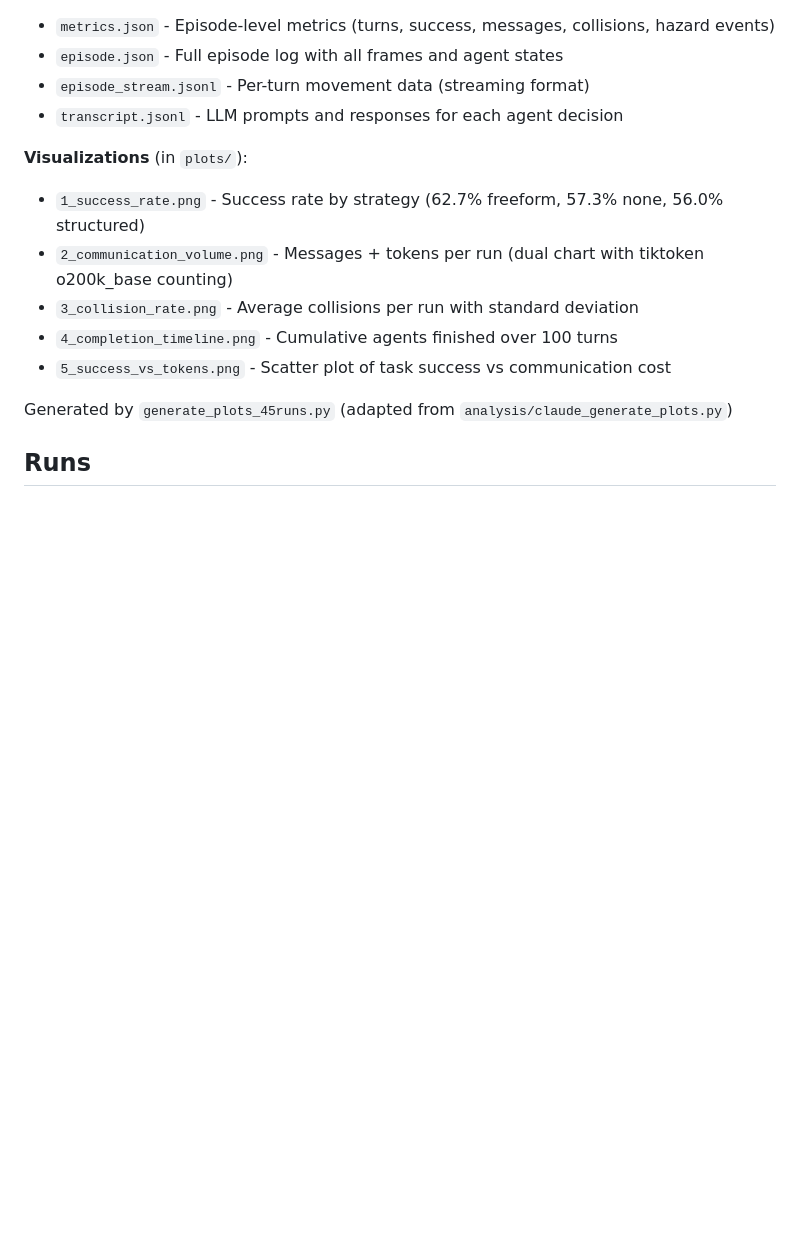
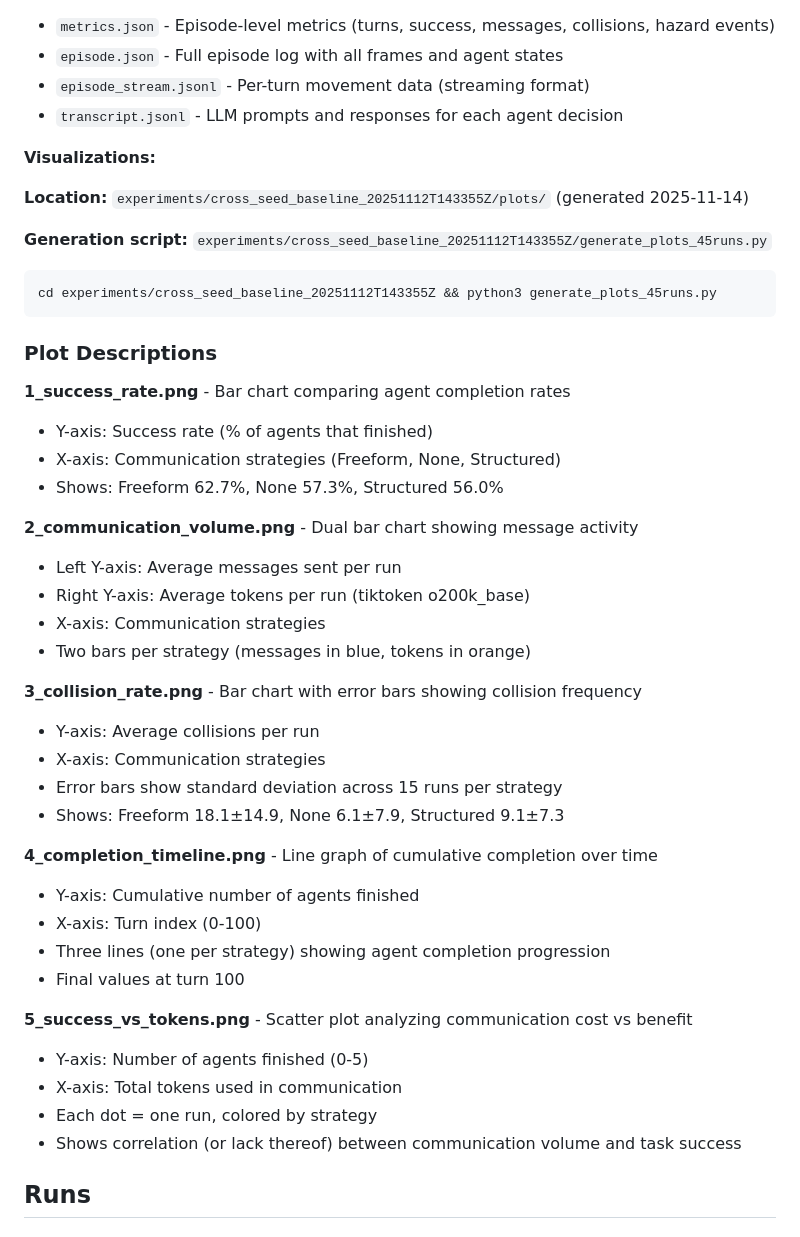
Before and after one commit to Bryan-Nsoh/agent-talk-2, a Markdown page: experiments/cross_seed_baseline_20251112T143355Z/README.md, the part around the change. Drawn GitHub-style; blank space fills up the shorter version.

Commit message:
docs: add full paths and plot descriptions to communication README

````diff
--- a/experiments/cross_seed_baseline_20251112T143355Z/README.md
+++ b/experiments/cross_seed_baseline_20251112T143355Z/README.md
@@ -85,14 +85,45 @@ This study tests generalization by running the same 3×3 matrix (3 strategies ×
 - `episode_stream.jsonl` - Per-turn movement data (streaming format)
 - `transcript.jsonl` - LLM prompts and responses for each agent decision
 
-**Visualizations** (in `plots/`):
-- `1_success_rate.png` - Success rate by strategy (62.7% freeform, 57.3% none, 56.0% structured)
-- `2_communication_volume.png` - Messages + tokens per run (dual chart with tiktoken o200k_base counting)
-- `3_collision_rate.png` - Average collisions per run with standard deviation
-- `4_completion_timeline.png` - Cumulative agents finished over 100 turns
-- `5_success_vs_tokens.png` - Scatter plot of task success vs communication cost
+**Visualizations:**
 
-Generated by `generate_plots_45runs.py` (adapted from `analysis/claude_generate_plots.py`)
+**Location:** `experiments/cross_seed_baseline_20251112T143355Z/plots/` (generated 2025-11-14)
+
+**Generation script:** `experiments/cross_seed_baseline_20251112T143355Z/generate_plots_45runs.py`
+```bash
+cd experiments/cross_seed_baseline_20251112T143355Z && python3 generate_plots_45runs.py
+```
+
+### Plot Descriptions
+
+**1_success_rate.png** - Bar chart comparing agent completion rates
+- Y-axis: Success rate (% of agents that finished)
+- X-axis: Communication strategies (Freeform, None, Structured)
+- Shows: Freeform 62.7%, None 57.3%, Structured 56.0%
+
+**2_communication_volume.png** - Dual bar chart showing message activity
+- Left Y-axis: Average messages sent per run
+- Right Y-axis: Average tokens per run (tiktoken o200k_base)
+- X-axis: Communication strategies
+- Two bars per strategy (messages in blue, tokens in orange)
+
+**3_collision_rate.png** - Bar chart with error bars showing collision frequency
+- Y-axis: Average collisions per run
+- X-axis: Communication strategies
+- Error bars show standard deviation across 15 runs per strategy
+- Shows: Freeform 18.1±14.9, None 6.1±7.9, Structured 9.1±7.3
+
+**4_completion_timeline.png** - Line graph of cumulative completion over time
+- Y-axis: Cumulative number of agents finished
+- X-axis: Turn index (0-100)
+- Three lines (one per strategy) showing agent completion progression
+- Final values at turn 100
+
+**5_success_vs_tokens.png** - Scatter plot analyzing communication cost vs benefit
+- Y-axis: Number of agents finished (0-5)
+- X-axis: Total tokens used in communication
+- Each dot = one run, colored by strategy
+- Shows correlation (or lack thereof) between communication volume and task success
 
 ## Runs
 
````
